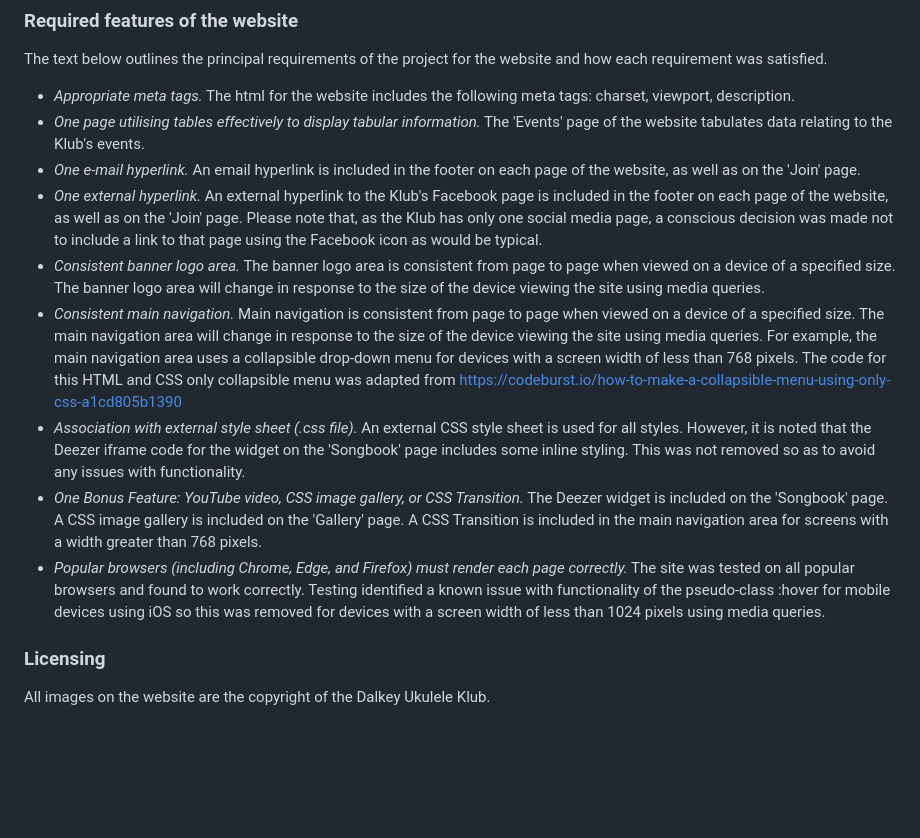
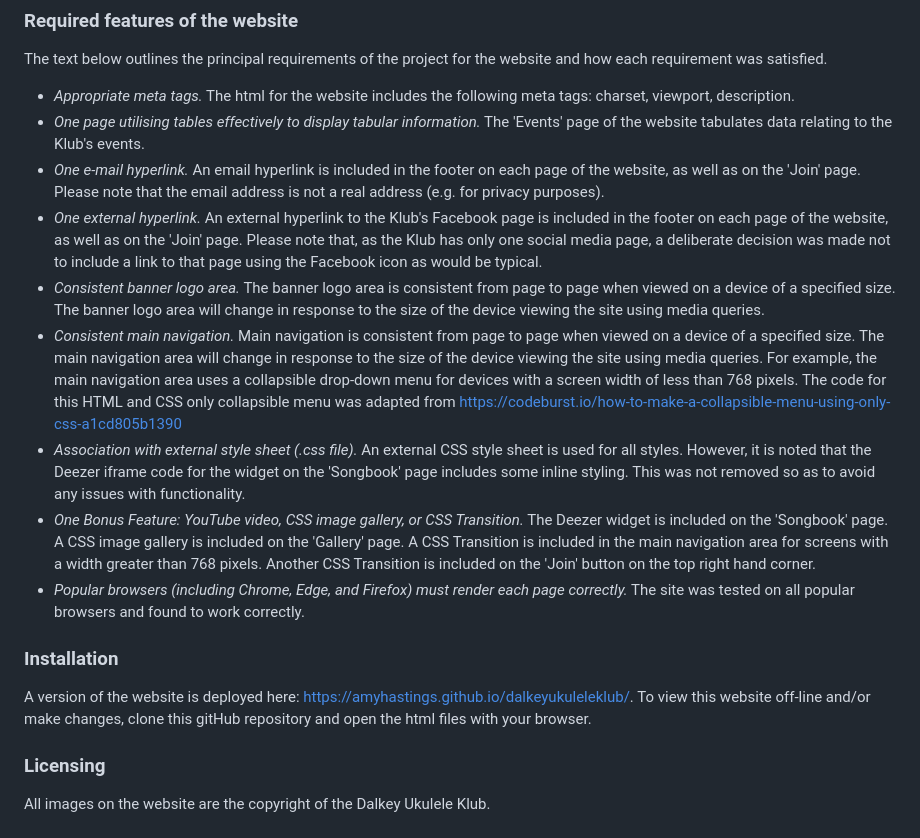
Before and after one commit to amyhastings/dalkeyukuleleklub, a Markdown page: README.md, the part around the change. Rendered like a GitHub page; blank space fills up the shorter version.

Commit message:
Updated and added installation instructions

```diff
--- a/README.md
+++ b/README.md
@@ -17,13 +17,16 @@ I chose to prepare a website for a local music club, the Dalkey Ukulele Klub (th
 The text below outlines the principal requirements of the project for the website and how each requirement was satisfied.
 - *Appropriate meta tags.* The html for the website includes the following meta tags: charset, viewport, description.
 - *One page utilising tables effectively to display tabular information.* The 'Events' page of the website tabulates data relating to the Klub's events.
-- *One e-mail hyperlink.* An email hyperlink is included in the footer on each page of the website, as well as on the 'Join' page.
-- *One external hyperlink.* An external hyperlink to the Klub's Facebook page is included in the footer on each page of the website, as well as on the 'Join' page. Please note that, as the Klub has only one social media page, a conscious decision was made not to include a link to that page using the Facebook icon as would be typical.
+- *One e-mail hyperlink.* An email hyperlink is included in the footer on each page of the website, as well as on the 'Join' page. Please note that the email address is not a real address (e.g. for privacy purposes).
+- *One external hyperlink.* An external hyperlink to the Klub's Facebook page is included in the footer on each page of the website, as well as on the 'Join' page. Please note that, as the Klub has only one social media page, a deliberate decision was made not to include a link to that page using the Facebook icon as would be typical.
 - *Consistent banner logo area.* The banner logo area is consistent from page to page when viewed on a device of a specified size. The banner logo area will change in response to the size of the device viewing the site using media queries.
 - *Consistent main navigation.* Main navigation is consistent from page to page when viewed on a device of a specified size. The main navigation area will change in response to the size of the device viewing the site using media queries. For example, the main navigation area uses a collapsible drop-down menu for devices with a screen width of less than 768 pixels. The code for this HTML and CSS only collapsible menu was adapted from https://codeburst.io/how-to-make-a-collapsible-menu-using-only-css-a1cd805b1390
 - *Association with external style sheet (.css file).* An external CSS style sheet is used for all styles. However, it is noted that the Deezer iframe code for the widget on the 'Songbook' page includes some inline styling. This was not removed so as to avoid any issues with functionality.
-- *One Bonus Feature: YouTube video, CSS image gallery, or CSS Transition.* The Deezer widget is included on the 'Songbook' page. A CSS image gallery is included on the 'Gallery' page. A CSS Transition is included in the main navigation area for screens with a width greater than 768 pixels.
-- *Popular browsers (including Chrome, Edge, and Firefox) must render each page correctly.* The site was tested on all popular browsers and found to work correctly. Testing identified a known issue with functionality of the pseudo-class :hover for mobile devices using iOS so this was removed for devices with a screen width of less than 1024 pixels using media queries.
+- *One Bonus Feature: YouTube video, CSS image gallery, or CSS Transition.* The Deezer widget is included on the 'Songbook' page. A CSS image gallery is included on the 'Gallery' page. A CSS Transition is included in the main navigation area for screens with a width greater than 768 pixels. Another CSS Transition is included on the 'Join' button on the top right hand corner.
+- *Popular browsers (including Chrome, Edge, and Firefox) must render each page correctly.* The site was tested on all popular browsers and found to work correctly.
+
+### Installation
+A version of the website is deployed here: https://amyhastings.github.io/dalkeyukuleleklub/. To view this website off-line and/or make changes, clone this gitHub repository and open the html files with your browser.
 
 ### Licensing
 All images on the website are the copyright of the Dalkey Ukulele Klub.
```
